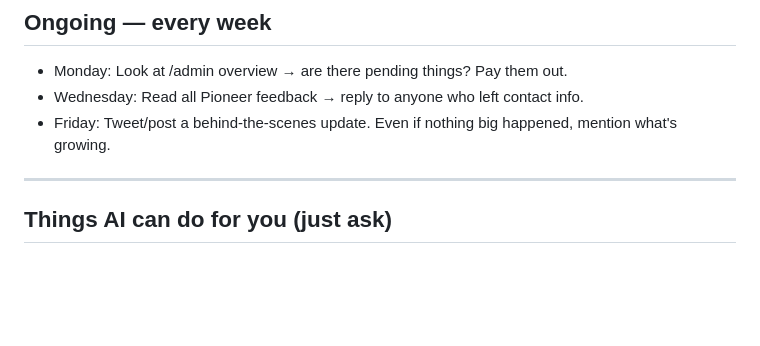
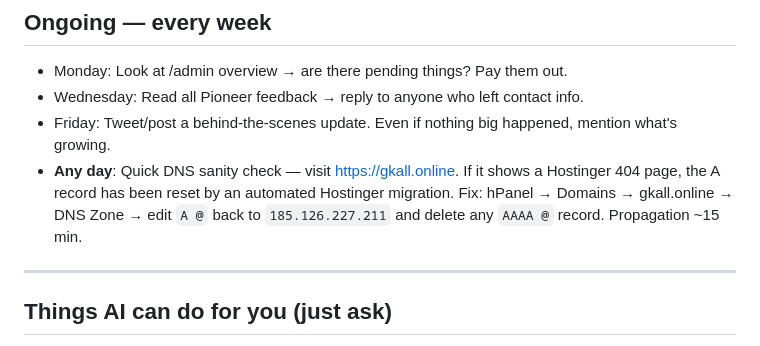
Before and after one commit to Habayode/general-knowledge-quiz, a Markdown page: LAUNCH_CHECKLIST.md, the part around the change. GitHub-like rendering; blank space fills up the shorter version.

Commit message:
Add DNS sanity check to weekly ops checklist (Hostinger auto-migration recurrence guard)

```diff
--- a/LAUNCH_CHECKLIST.md
+++ b/LAUNCH_CHECKLIST.md
@@ -115,6 +115,7 @@ Site footer + claim form + sponsor page will auto-update.
 - Monday: Look at /admin overview → are there pending things? Pay them out.
 - Wednesday: Read all Pioneer feedback → reply to anyone who left contact info.
 - Friday: Tweet/post a behind-the-scenes update. Even if nothing big happened, mention what's growing.
+- **Any day**: Quick DNS sanity check — visit https://gkall.online. If it shows a Hostinger 404 page, the A record has been reset by an automated Hostinger migration. Fix: hPanel → Domains → gkall.online → DNS Zone → edit `A @` back to `185.126.227.211` and delete any `AAAA @` record. Propagation ~15 min.
 
 ---
 
```
